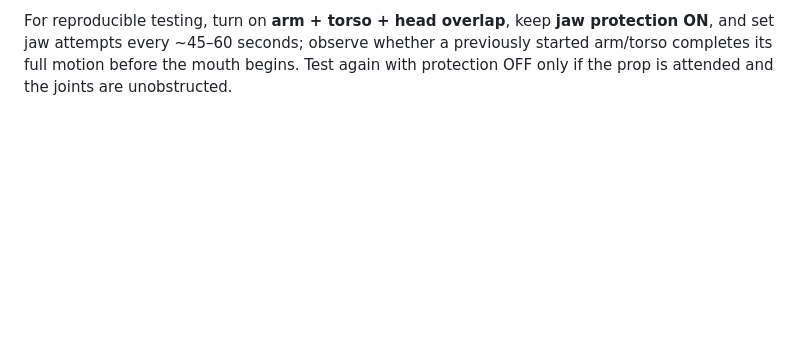
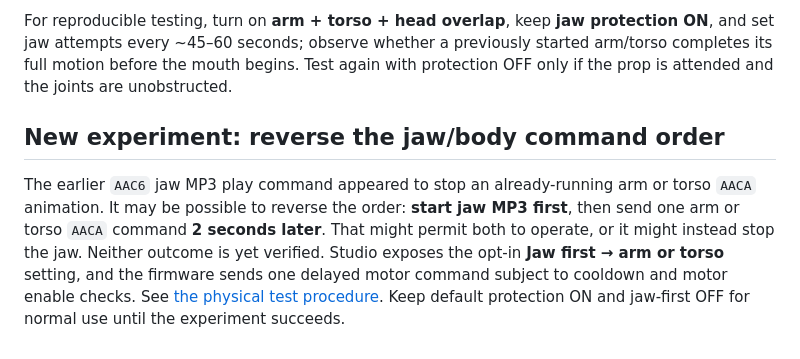
Before and after one commit to jacobmgoodnight/ultra-skelly-esp32-autonomous, a Markdown page: docs/body-movements.md, the part around the change. Rendered like a GitHub page; blank space fills up the shorter version.

Commit message:
Document jaw-first test mode without overstating combined motion support

```diff
--- a/docs/body-movements.md
+++ b/docs/body-movements.md
@@ -71,3 +71,8 @@ This gives the active arm/torso animation priority instead of letting AAC6 possi
 **Frequency minimums:** The original 90-second torso and 120-second arm Studio limits were arbitrary conservative limits, not physical limits. Studio now permits **45-second start-to-start** values for either motor. That is higher than the measured active duration plus buffer (torso 25+10=35 s; arm 22+10=32 s). Consider longer intervals to reduce repetitive motor duty, especially with multiple motors enabled.
 
 For reproducible testing, turn on **arm + torso + head overlap**, keep **jaw protection ON**, and set jaw attempts every ~45–60 seconds; observe whether a previously started arm/torso completes its full motion before the mouth begins. Test again with protection OFF only if the prop is attended and the joints are unobstructed.
+
+
+## New experiment: reverse the jaw/body command order
+
+The earlier `AAC6` jaw MP3 play command appeared to stop an already-running arm or torso `AACA` animation. It may be possible to reverse the order: **start jaw MP3 first**, then send one arm or torso `AACA` command **2 seconds later**. That might permit both to operate, or it might instead stop the jaw. Neither outcome is yet verified. Studio exposes the opt-in **Jaw first → arm or torso** setting, and the firmware sends one delayed motor command subject to cooldown and motor enable checks. See [the physical test procedure](jaw-first-experiment.md). Keep default protection ON and jaw-first OFF for normal use until the experiment succeeds.
```
